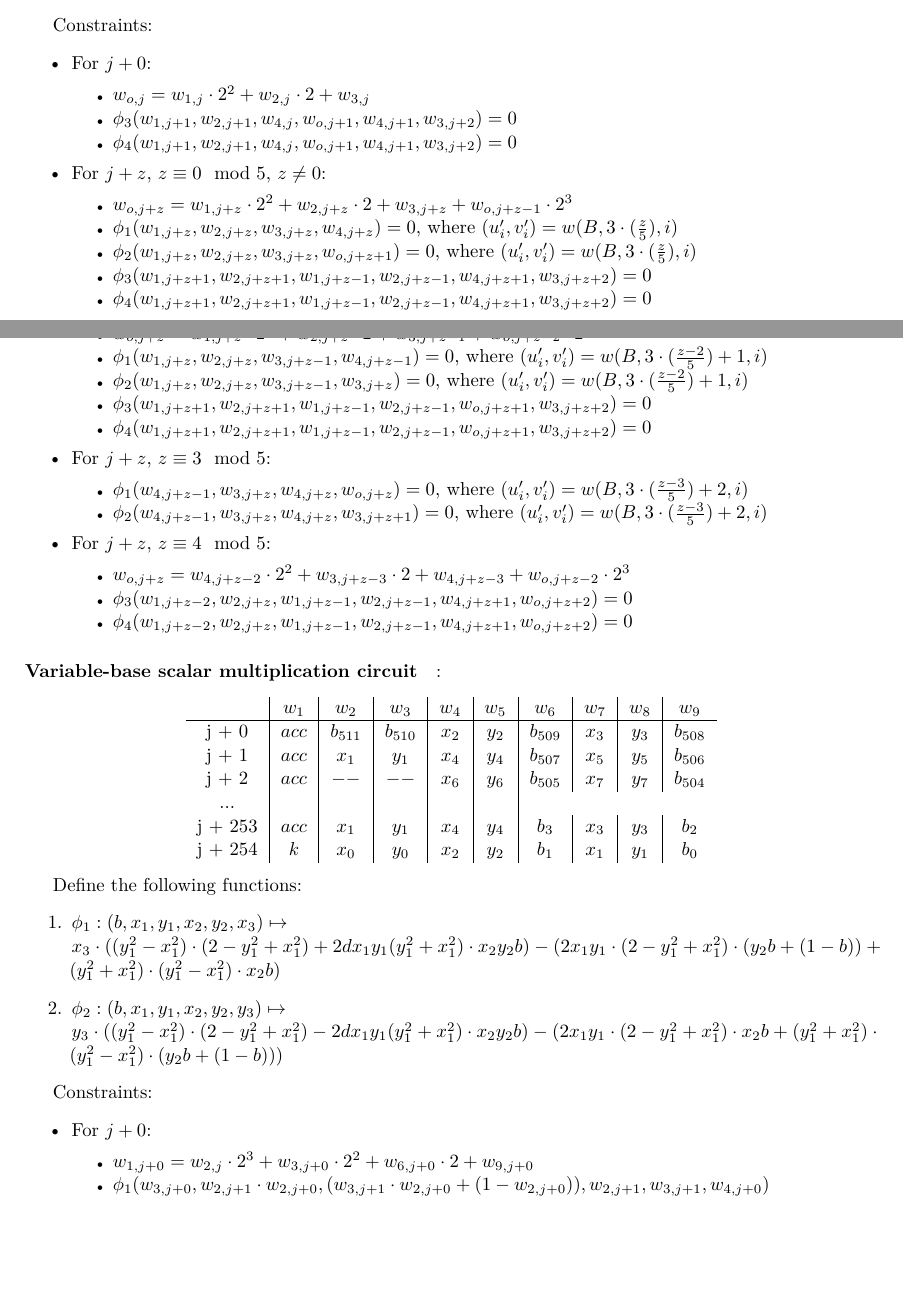
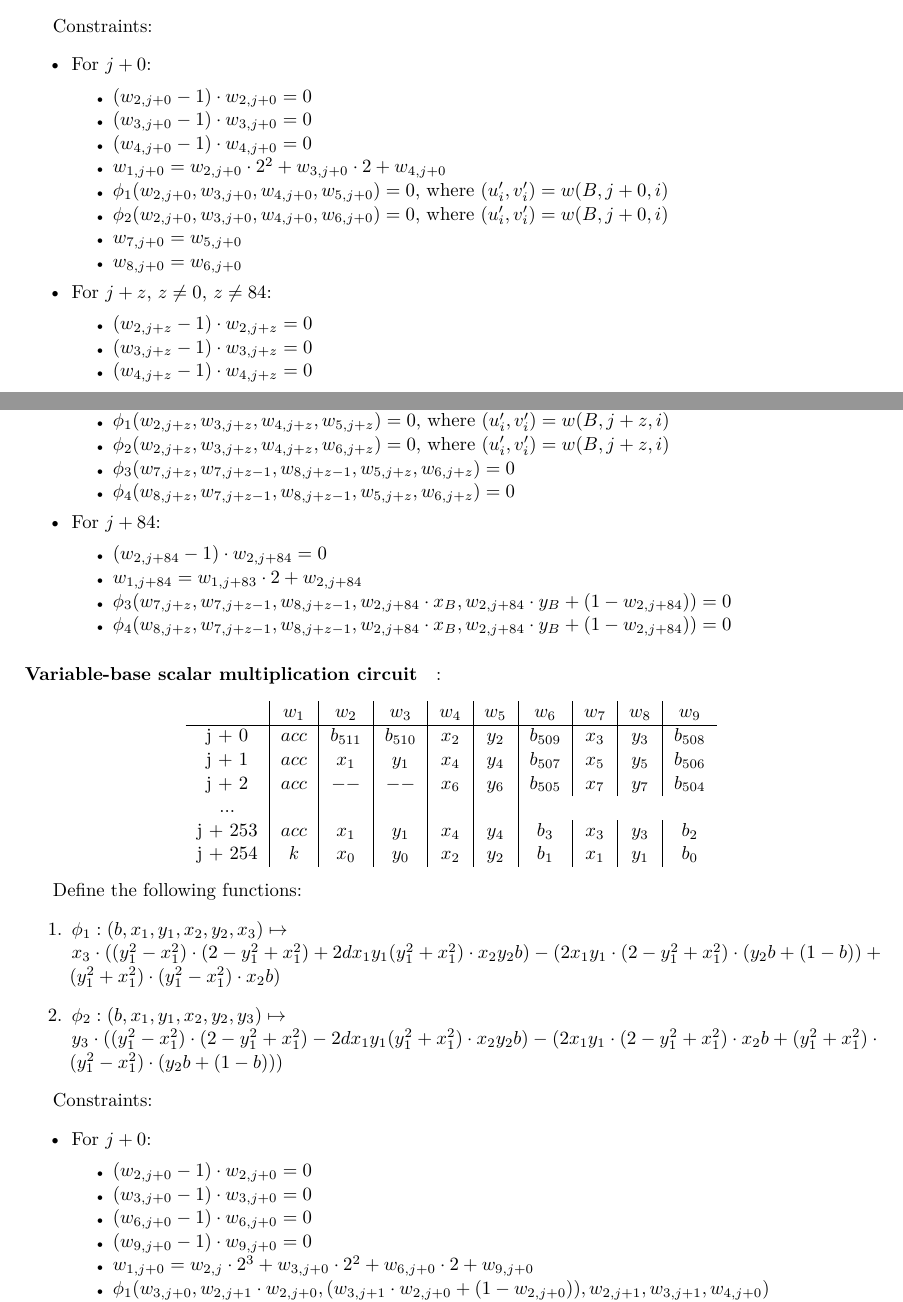
Before and after one commit to NilFoundation/solana-consensus-proof, a LaTeX thesis (docs/design/main.tex, which reads docs/design/chapters/generator/circuit/eddsa.tex): two parts of pages 17 and 18 of 21, joined at a grey line, cut so that both start at the same text, the shorter picture padded with empty space. Compiled offline with pdfLaTeX.

Commit message:
9-wire fixed-base scalar multiplication circuit

```diff
--- a/docs/design/chapters/generator/circuit/eddsa.tex
+++ b/docs/design/chapters/generator/circuit/eddsa.tex
@@ -93,36 +90,33 @@ Constraints:
 \begin{itemize}
     \item For $j + 0$:
         \begin{itemize}
-            \item $w_{o, j} = w_{1, j} \cdot 2^2 + w_{2, j} \cdot 2 + w_{3, j}$
-            \item $\phi_3(w_{1, j + 1}, w_{2, j + 1}, w_{4, j}, w_{o, j + 1}, w_{4, j + 1}, w_{3, j + 2}) = 0$
-            \item $\phi_4(w_{1, j + 1}, w_{2, j + 1}, w_{4, j}, w_{o, j + 1}, w_{4, j + 1}, w_{3, j + 2}) = 0$
+            \item $(w_{2, j + 0} - 1) \cdot w_{2, j + 0} = 0$
+        	 \item $(w_{3, j + 0} - 1) \cdot w_{3, j + 0} = 0$
+        	 \item $(w_{4, j + 0} - 1) \cdot w_{4, j + 0} = 0$
+            \item $w_{1, j + 0} = w_{2, j + 0} \cdot 2^2 + w_{3, j + 0} \cdot 2 + w_{4, j + 0}$
+            \item $\phi_1(w_{2, j + 0}, w_{3, j + 0}, w_{4, j + 0}, w_{5, j + 0}) = 0$, where $(u'_{i}, v'_{i}) = w(B, j + 0, i)$
+            \item $\phi_2(w_{2, j + 0}, w_{3, j + 0}, w_{4, j + 0}, w_{6, j + 0}) = 0$, where $(u'_{i}, v'_{i}) = w(B, j + 0, i)$
+            \item $w_{7, j + 0} = w_{5, j + 0}$
+            \item $w_{8, j + 0} = w_{6, j + 0}$
         \end{itemize}
-    \item For $j + z$, $z \equiv 0 \mod 5$, $z \neq 0$:
+    \item For $j + z$, $z \neq 0$, $z \neq 84$:
         \begin{itemize}
-            \item $w_{o, j + z} = w_{1, j + z} \cdot 2^2 + w_{2, j + z} \cdot 2 + w_{3, j + z} + w_{o, j + z - 1} \cdot 2^3$
-            \item $\phi_1(w_{1, j + z}, w_{2, j + z}, w_{3, j + z}, w_{4, j + z}) = 0$, where $(u'_{i}, v'_{i}) = w(B, 3 \cdot (\frac{z}{5}), i)$
-            \item $\phi_2(w_{1, j + z}, w_{2, j + z}, w_{3, j + z}, w_{o, j + z + 1}) = 0$, where $(u'_{i}, v'_{i}) = w(B, 3 \cdot (\frac{z}{5}), i)$
-            \item $\phi_3(w_{1, j + z + 1}, w_{2, j + z + 1}, w_{1, j + z - 1}, w_{2, j + z - 1}, w_{4, j + z + 1}, w_{3, j + z + 2}) = 0$
-            \item $\phi_4(w_{1, j + z + 1}, w_{2, j + z + 1}, w_{1, j + z - 1}, w_{2, j + z - 1}, w_{4, j + z + 1}, w_{3, j + z + 2}) = 0$
+            \item $(w_{2, j + z} - 1) \cdot w_{2, j + z} = 0$
+        	 \item $(w_{3, j + z} - 1) \cdot w_{3, j + z} = 0$
+        	 \item $(w_{4, j + z} - 1) \cdot w_{4, j + z} = 0$
+            \item $w_{1, j + z} = w_{1, j + z - 1} \cdot 2^3 + w_{2, j + z} \cdot 2^2 + w_{3, j + z} \cdot 2 + w_{4, j + z}$
+            \item $\phi_1(w_{2, j + z}, w_{3, j + z}, w_{4, j + z}, w_{5, j + z}) = 0$, where $(u'_{i}, v'_{i}) = w(B, j + z, i)$
+            \item $\phi_2(w_{2, j + z}, w_{3, j + z}, w_{4, j + z}, w_{6, j + z }) = 0$, where $(u'_{i}, v'_{i}) = w(B, j + z, i)$
+            \item $\phi_3(w_{7, j + z}, w_{7, j + z - 1}, w_{8, j + z - 1}, w_{5, j + z}, w_{6, j + z }) = 0$
+            \item $\phi_4(w_{8, j + z}, w_{7, j + z - 1}, w_{8, j + z - 1}, w_{5, j + z}, w_{6, j + z }) = 0$
         \end{itemize}
-    \item For $j + z$, $z \equiv 2 \mod 5$:
+
+    \item For $j + 84$:
         \begin{itemize}
-            \item $w_{o, j + z} = w_{1, j + z} \cdot 2^2 + w_{2,j + z} \cdot 2 + w_{3, j + z - 1} + w_{o, j+ z - 2} \cdot 2^3$
-            \item $\phi_1(w_{1, j + z}, w_{2, j + z}, w_{3, j + z - 1}, w_{4, j + z - 1}) = 0$, where $(u'_{i}, v'_{i}) = w(B, 3 \cdot (\frac{z - 2}{5}) + 1, i)$
-            \item $\phi_2(w_{1, j + z}, w_{2, j + z}, w_{3, j + z - 1}, w_{3, j + z}) = 0$, where $(u'_{i}, v'_{i}) = w(B, 3 \cdot (\frac{z - 2}{5}) + 1, i)$
-            \item $\phi_3(w_{1, j + z + 1}, w_{2, j + z + 1}, w_{1, j + z - 1}, w_{2, j + z - 1}, w_{o, j + z + 1}, w_{3, j + z + 2}) = 0$
-            \item $\phi_4(w_{1, j + z + 1}, w_{2, j + z + 1}, w_{1, j + z - 1}, w_{2, j + z - 1}, w_{o, j + z + 1}, w_{3, j + z + 2}) = 0$
-        \end{itemize}
-    \item For $j + z$, $z \equiv 3 \mod 5$:
-        \begin{itemize}
-            \item $\phi_1(w_{4, j + z - 1}, w_{3, j + z}, w_{4, j + z}, w_{o, j + z}) = 0$, where $(u'_{i}, v'_{i}) = w(B, 3 \cdot (\frac{z - 3}{5}) + 2, i)$
-            \item $\phi_2(w_{4, j + z - 1}, w_{3, j + z}, w_{4, j + z}, w_{3, j + z + 1}) = 0$, where $(u'_{i}, v'_{i}) = w(B, 3 \cdot (\frac{z - 3}{5}) + 2, i)$
-        \end{itemize}
-    \item For $j + z$, $z \equiv 4 \mod 5$:
-        \begin{itemize}
-            \item $w_{o, j + z} = w_{4,j + z - 2} \cdot 2^2 + w_{3,j + z - 3} \cdot 2 + w_{4, j + z - 3} + w_{o, j + z - 2} \cdot 2^3$
-            \item $\phi_3(w_{1, j + z - 2}, w_{2, j + z}, w_{1, j + z - 1}, w_{2, j + z - 1}, w_{4, j + z + 1}, w_{o, j + z + 2}) = 0$
-            \item $\phi_4(w_{1, j + z - 2}, w_{2, j + z}, w_{1, j + z - 1}, w_{2, j + z - 1}, w_{4, j + z + 1}, w_{o, j + z + 2}) = 0$
+        	 \item $(w_{2, j + 84} - 1) \cdot w_{2, j + 84} = 0$
+            \item $w_{1, j + 84} = w_{1, j + 83} \cdot 2 + w_{2, j + 84}$
+            \item $\phi_3(w_{7, j + z}, w_{7, j + z - 1}, w_{8, j + z - 1}, w_{2, j + 84} \cdot x_B, w_{2, j + 84} \cdot y_B + (1 - w_{2, j + 84}) ) = 0$
+            \item $\phi_4(w_{8, j + z}, w_{7, j + z - 1}, w_{8, j + z - 1}, w_{2, j + 84} \cdot x_B, w_{2, j + 84} \cdot y_B + (1 - w_{2, j + 84}) ) = 0$
         \end{itemize}
 \end{itemize}
 
@@ -153,6 +147,10 @@ Constraints:
 \begin{itemize}
     \item For $j + 0$:
         \begin{itemize}
+        	 \item $(w_{2, j + 0} - 1) \cdot w_{2, j + 0} = 0$
+        	 \item $(w_{3, j + 0} - 1) \cdot w_{3, j + 0} = 0$
+        	 \item $(w_{6, j + 0} - 1) \cdot w_{6, j + 0} = 0$
+        	 \item $(w_{9, j + 0} - 1) \cdot w_{9, j + 0} = 0$
             \item $w_{1, j + 0} = w_{2, j} \cdot 2^3 + w_{3, j + 0} \cdot 2^2 + w_{6, j + 0} \cdot 2 + w_{9, j + 0}$
             \item $\phi_1(w_{3, j + 0}, w_{2, j + 1} \cdot w_{2, j + 0}, (w_{3, j + 1} \cdot w_{2, j + 0} + (1 - w_{2, j + 0})), w_{2, j + 1}, w_{3, j + 1}, w_{4, j + 0})$
             \item $\phi_2(w_{3, j + 0}, w_{2, j + 1} \cdot w_{2, j + 0}, (w_{3, j + 1} \cdot w_{2, j + 0} + (1 - w_{2, j + 0})), w_{2, j + 1}, w_{3, j + 1}, w_{5, j + 0})$
@@ -177,6 +179,8 @@ Constraints:
         \end{itemize}
     \item For $j + 254$:
         \begin{itemize}
+        	 \item $(w_{6, j + z} - 1) \cdot w_{6, j + z} = 0$
+        	 \item $(w_{9, j + z} - 1) \cdot w_{9, j + z} = 0$
             \item $w_{1, j + 254} = w_{1, j + 253} \cdot 2^2 + w_{6, j + 254} \cdot 2 + w_{9, j + 254}$
             \item $\phi_1(w_{9, j + 253}, w_{7, j + 253}, w_{8, j + 253}, w_{2, j + 253}, w_{3, j + 253}, w_{2, j + 254})$
             \item $\phi_2(w_{9, j + 253}, w_{7, j + 253}, w_{8, j + 253}, w_{2, j + 253}, w_{3, j + 253}, w_{5, j + 254})$
```
Also changed, not shown: docs/design/main.pdf, docs/design/chapters/generator/circuit/eddsa.tex (23 more changed lines).
